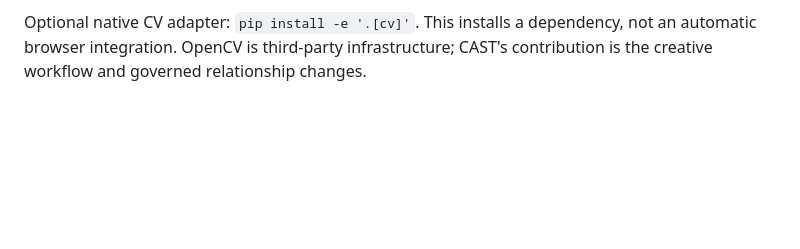
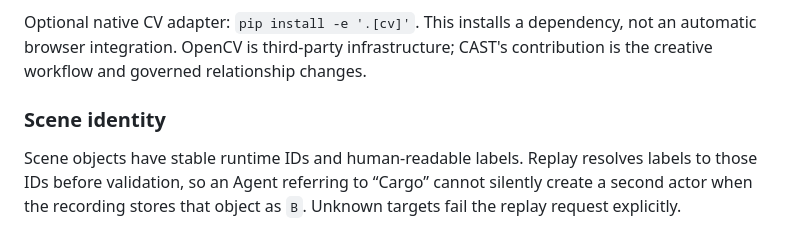
Before and after one commit to miemiemi2/CAST, a Markdown page: README.md, the part around the change. Drawn GitHub-style; blank space fills up the shorter version.

Commit message:
Document stable scene identity in replay

```diff
--- a/README.md
+++ b/README.md
@@ -91,3 +91,7 @@ candidate → deterministic replay data flow.
 Optional native CV adapter: `pip install -e '.[cv]'`. This installs a dependency,
 not an automatic browser integration. OpenCV is third-party infrastructure;
 CAST's contribution is the creative workflow and governed relationship changes.
+
+### Scene identity
+
+Scene objects have stable runtime IDs and human-readable labels. Replay resolves labels to those IDs before validation, so an Agent referring to “Cargo” cannot silently create a second actor when the recording stores that object as `B`. Unknown targets fail the replay request explicitly.
```
